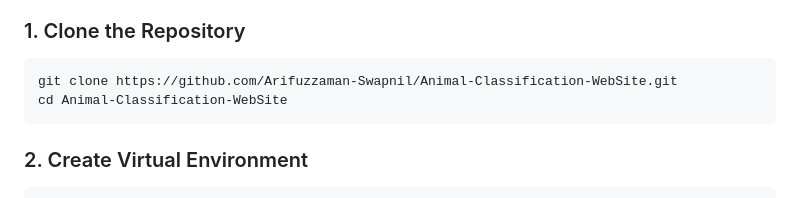
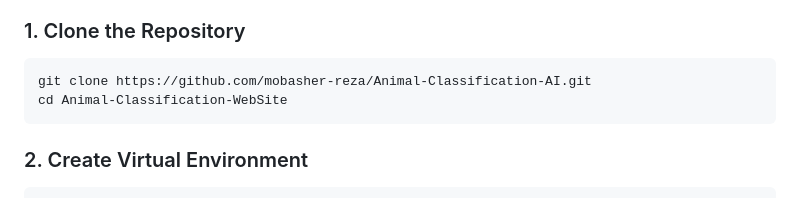
Before and after one commit to mobahser-reza/animalclassificationAI, a Markdown page: README.md, the part around the change. Rendered like a GitHub page.

Commit message:
Change clone URL for Animal Classification project
Updated repository clone URL in README.

````diff
--- a/README.md
+++ b/README.md
@@ -110,7 +110,7 @@ animal-classification-website/
 
 ### 1. Clone the Repository
 ```bash
-git clone https://github.com/Arifuzzaman-Swapnil/Animal-Classification-WebSite.git
+git clone https://github.com/mobasher-reza/Animal-Classification-AI.git
 cd Animal-Classification-WebSite
 ```
 
````
